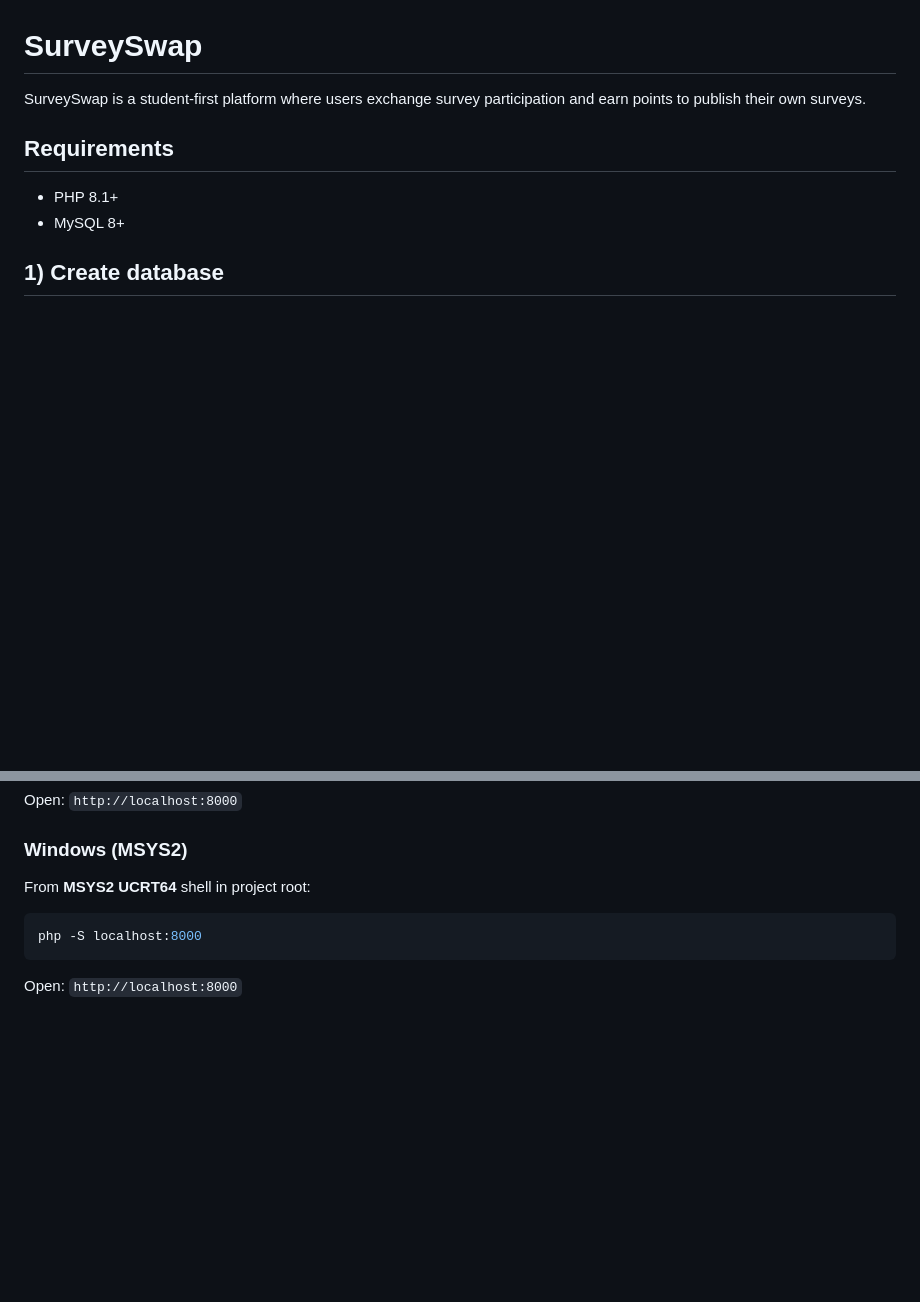
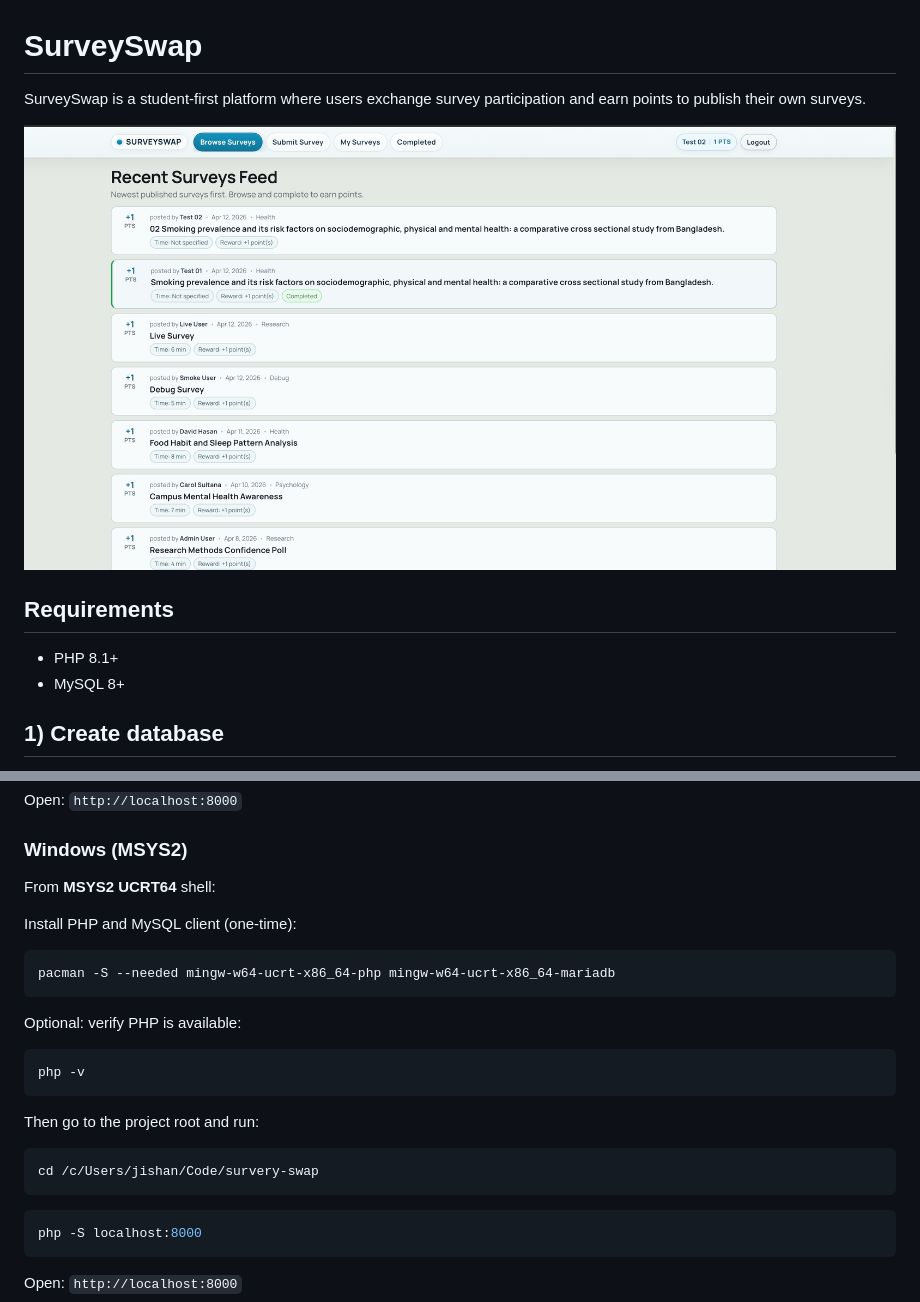
Before and after one commit to wsjishan/survery-swap, a Markdown page: README.md, 2 parts joined by grey strips. Drawn GitHub-style; pictures changed too: ss.png (added); blank space fills up the shorter version.

Commit message:
Refactor code structure for improved readability and maintainability

````diff
--- a/README.md
+++ b/README.md
@@ -1,6 +1,8 @@
 # SurveySwap
 
 SurveySwap is a student-first platform where users exchange survey participation and earn points to publish their own surveys.
+
+![SurveySwap Screenshot](./ss.png)
 
 ## Requirements
 - PHP 8.1+
@@ -41,7 +43,25 @@ php -S localhost:8000
 Open: `http://localhost:8000`
 
 ### Windows (MSYS2)
-From **MSYS2 UCRT64** shell in project root:
+From **MSYS2 UCRT64** shell:
+
+Install PHP and MySQL client (one-time):
+
+```bash
+pacman -S --needed mingw-w64-ucrt-x86_64-php mingw-w64-ucrt-x86_64-mariadb
+```
+
+Optional: verify PHP is available:
+
+```bash
+php -v
+```
+
+Then go to the project root and run:
+
+```bash
+cd /c/Users/jishan/Code/survery-swap
+```
 
 ```bash
 php -S localhost:8000
````
